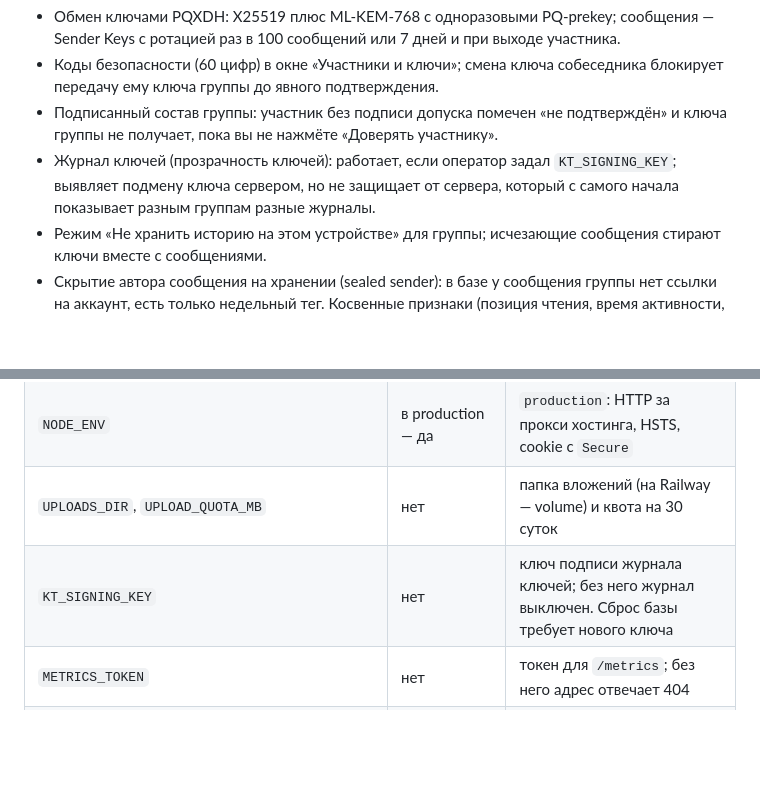
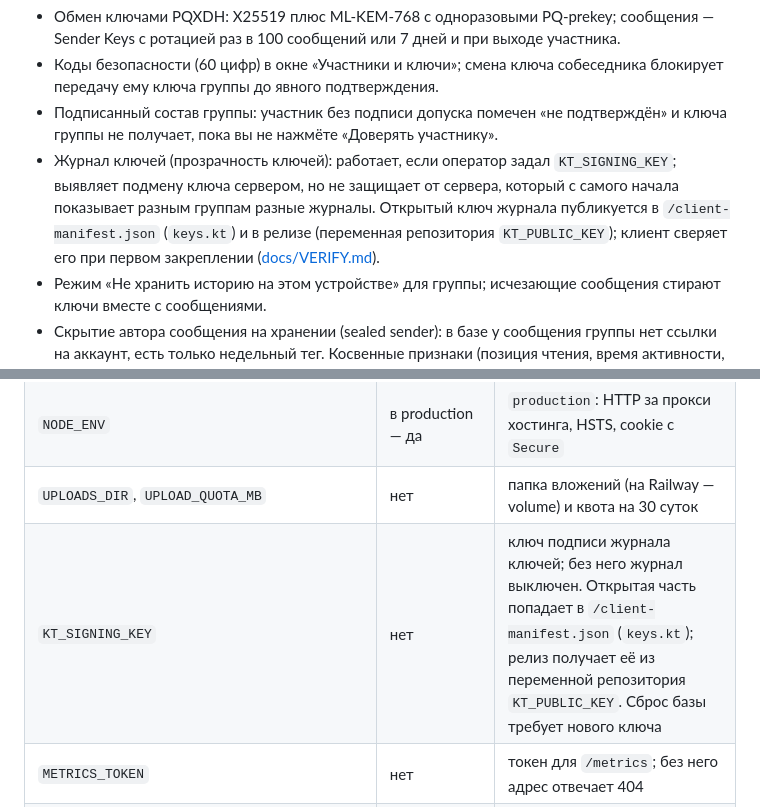
Before and after one commit to PortfolioBTS/masages, a Markdown page: README.md, 2 parts joined by grey strips. Drawn GitHub-style; blank space fills up the shorter version.

Commit message:
README: ключ журнала в манифесте клиента и релиза
Co-Authored-By: Claude Opus 5.5 <noreply@anthropic.com>

```diff
--- a/README.md
+++ b/README.md
@@ -22,7 +22,7 @@
 - Обмен ключами PQXDH: X25519 плюс ML-KEM-768 с одноразовыми PQ-prekey; сообщения — Sender Keys с ротацией раз в 100 сообщений или 7 дней и при выходе участника.
 - Коды безопасности (60 цифр) в окне «Участники и ключи»; смена ключа собеседника блокирует передачу ему ключа группы до явного подтверждения.
 - Подписанный состав группы: участник без подписи допуска помечен «не подтверждён» и ключа группы не получает, пока вы не нажмёте «Доверять участнику».
-- Журнал ключей (прозрачность ключей): работает, если оператор задал `KT_SIGNING_KEY`; выявляет подмену ключа сервером, но не защищает от сервера, который с самого начала показывает разным группам разные журналы.
+- Журнал ключей (прозрачность ключей): работает, если оператор задал `KT_SIGNING_KEY`; выявляет подмену ключа сервером, но не защищает от сервера, который с самого начала показывает разным группам разные журналы. Открытый ключ журнала публикуется в `/client-manifest.json` (`keys.kt`) и в релизе (переменная репозитория `KT_PUBLIC_KEY`); клиент сверяет его при первом закреплении ([docs/VERIFY.md](docs/VERIFY.md)).
 - Режим «Не хранить историю на этом устройстве» для группы; исчезающие сообщения стирают ключи вместе с сообщениями.
 - Скрытие автора сообщения на хранении (sealed sender): в базе у сообщения группы нет ссылки на аккаунт, есть только недельный тег. Косвенные признаки (позиция чтения, время активности, квота вложений) остаются, поэтому анонимным дамп не считается.
 
@@ -81,7 +81,7 @@ railway run npm run check-env  # с переменными сервиса на R
 | `MESSAGE_ENCRYPTION_KEY` | да | ключ слоя шифрования сообщений на сервере (AES-256-GCM, 32 байта в base64); без него сервер не стартует, потеря делает сохранённые сообщения нечитаемыми |
 | `NODE_ENV` | в production — да | `production`: HTTP за прокси хостинга, HSTS, cookie с `Secure` |
 | `UPLOADS_DIR`, `UPLOAD_QUOTA_MB` | нет | папка вложений (на Railway — volume) и квота на 30 суток |
-| `KT_SIGNING_KEY` | нет | ключ подписи журнала ключей; без него журнал выключен. Сброс базы требует нового ключа |
+| `KT_SIGNING_KEY` | нет | ключ подписи журнала ключей; без него журнал выключен. Открытая часть попадает в `/client-manifest.json` (`keys.kt`); релиз получает её из переменной репозитория `KT_PUBLIC_KEY`. Сброс базы требует нового ключа |
 | `METRICS_TOKEN` | нет | токен для `/metrics`; без него адрес отвечает 404 |
 | `PUBLIC_ORIGIN`, `SECURITY_CONTACT`, `SECURITY_TXT_EXPIRES` | нет | `security.txt` |
 | `HSTS_PRELOAD` | нет | `yes` — HSTS preload (только для своего домена) |
```
